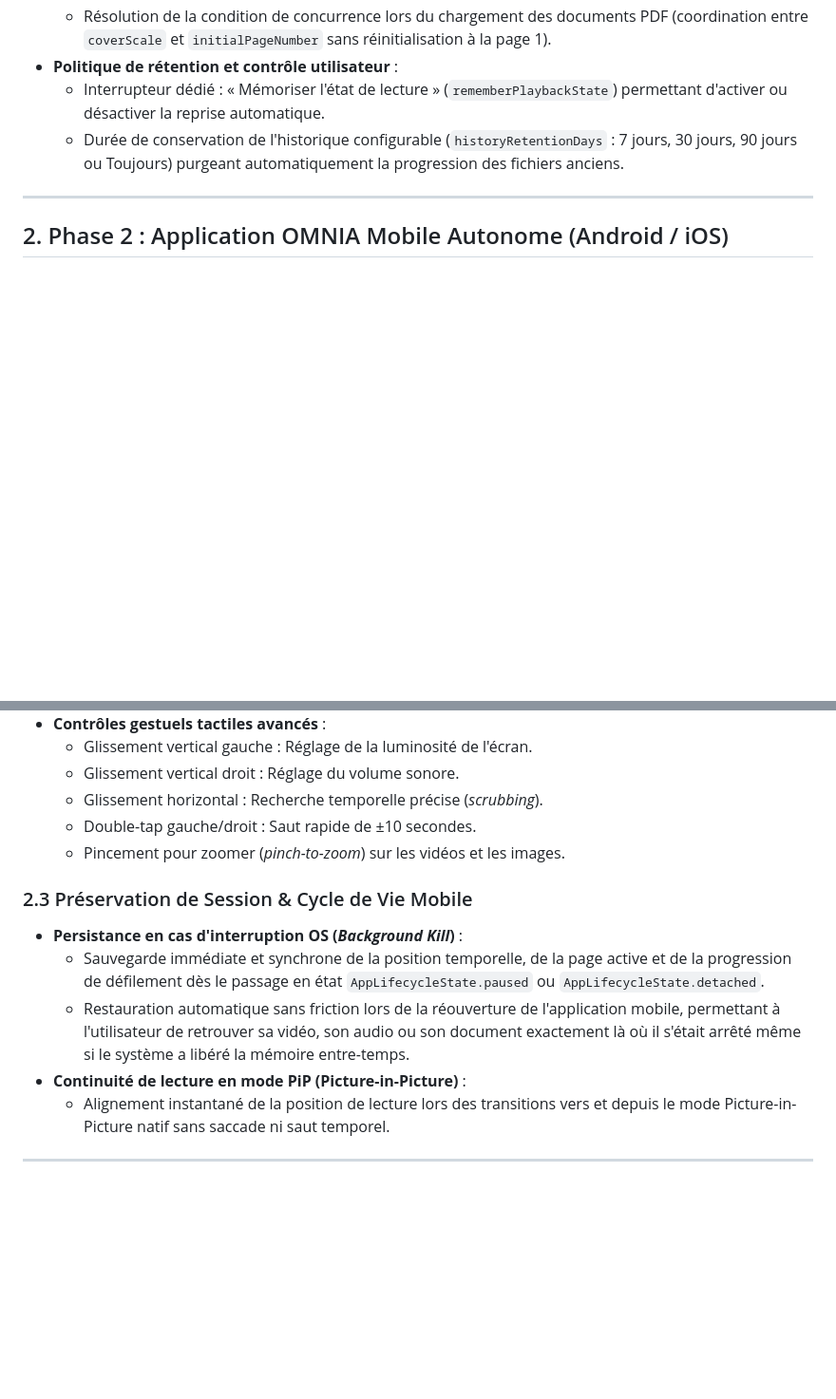
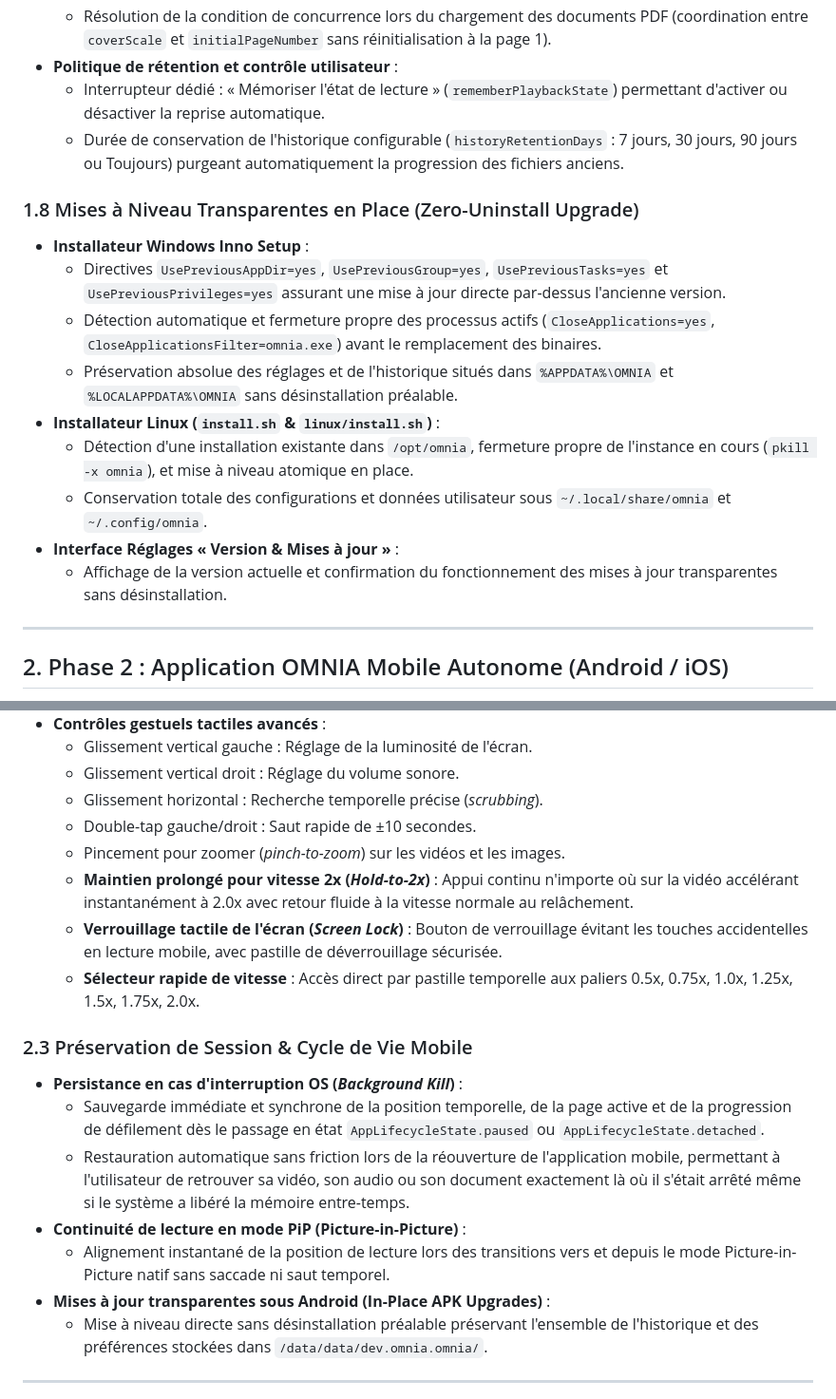
Before and after one commit to steve20400/OMNIA-Descktop, a Markdown page: ROADMAP_PHASE2_MOBILE_ECOSYSTEM.md, 2 parts joined by grey strips. Shown at 95% size. Rendered like a GitHub page; blank space fills up the shorter version.

Commit message:
docs: update roadmap with in-place upgrades and advanced mobile gestures

```diff
--- a/ROADMAP_PHASE2_MOBILE_ECOSYSTEM.md
+++ b/ROADMAP_PHASE2_MOBILE_ECOSYSTEM.md
@@ -85,6 +85,17 @@ Avant toute distribution sur l'Ubuntu App Center et avant d'entamer la version m
   - Interrupteur dédié : « Mémoriser l'état de lecture » (`rememberPlaybackState`) permettant d'activer ou désactiver la reprise automatique.
   - Durée de conservation de l'historique configurable (`historyRetentionDays` : 7 jours, 30 jours, 90 jours ou Toujours) purgeant automatiquement la progression des fichiers anciens.
 
+### 1.8 Mises à Niveau Transparentes en Place (Zero-Uninstall Upgrade)
+- **Installateur Windows Inno Setup** :
+  - Directives `UsePreviousAppDir=yes`, `UsePreviousGroup=yes`, `UsePreviousTasks=yes` et `UsePreviousPrivileges=yes` assurant une mise à jour directe par-dessus l'ancienne version.
+  - Détection automatique et fermeture propre des processus actifs (`CloseApplications=yes`, `CloseApplicationsFilter=omnia.exe`) avant le remplacement des binaires.
+  - Préservation absolue des réglages et de l'historique situés dans `%APPDATA%\OMNIA` et `%LOCALAPPDATA%\OMNIA` sans désinstallation préalable.
+- **Installateur Linux (`install.sh` & `linux/install.sh`)** :
+  - Détection d'une installation existante dans `/opt/omnia`, fermeture propre de l'instance en cours (`pkill -x omnia`), et mise à niveau atomique en place.
+  - Conservation totale des configurations et données utilisateur sous `~/.local/share/omnia` et `~/.config/omnia`.
+- **Interface Réglages « Version & Mises à jour »** :
+  - Affichage de la version actuelle et confirmation du fonctionnement des mises à jour transparentes sans désinstallation.
+
 ---
 
 ## 2. Phase 2 : Application OMNIA Mobile Autonome (Android / iOS)
@@ -111,6 +122,9 @@ L'application mobile sera développée sous Flutter dans un environnement dédi
   - Glissement horizontal : Recherche temporelle précise (*scrubbing*).
   - Double-tap gauche/droit : Saut rapide de ±10 secondes.
   - Pincement pour zoomer (*pinch-to-zoom*) sur les vidéos et les images.
+  - **Maintien prolongé pour vitesse 2x (*Hold-to-2x*)** : Appui continu n'importe où sur la vidéo accélérant instantanément à 2.0x avec retour fluide à la vitesse normale au relâchement.
+  - **Verrouillage tactile de l'écran (*Screen Lock*)** : Bouton de verrouillage évitant les touches accidentelles en lecture mobile, avec pastille de déverrouillage sécurisée.
+  - **Sélecteur rapide de vitesse** : Accès direct par pastille temporelle aux paliers 0.5x, 0.75x, 1.0x, 1.25x, 1.5x, 1.75x, 2.0x.
 
 ### 2.3 Préservation de Session & Cycle de Vie Mobile
 - **Persistance en cas d'interruption OS (*Background Kill*)** :
@@ -118,6 +132,8 @@ L'application mobile sera développée sous Flutter dans un environnement dédi
   - Restauration automatique sans friction lors de la réouverture de l'application mobile, permettant à l'utilisateur de retrouver sa vidéo, son audio ou son document exactement là où il s'était arrêté même si le système a libéré la mémoire entre-temps.
 - **Continuité de lecture en mode PiP (Picture-in-Picture)** :
   - Alignement instantané de la position de lecture lors des transitions vers et depuis le mode Picture-in-Picture natif sans saccade ni saut temporel.
+- **Mises à jour transparentes sous Android (In-Place APK Upgrades)** :
+  - Mise à niveau directe sans désinstallation préalable préservant l'ensemble de l'historique et des préférences stockées dans `/data/data/dev.omnia.omnia/`.
 
 ---
 
```
